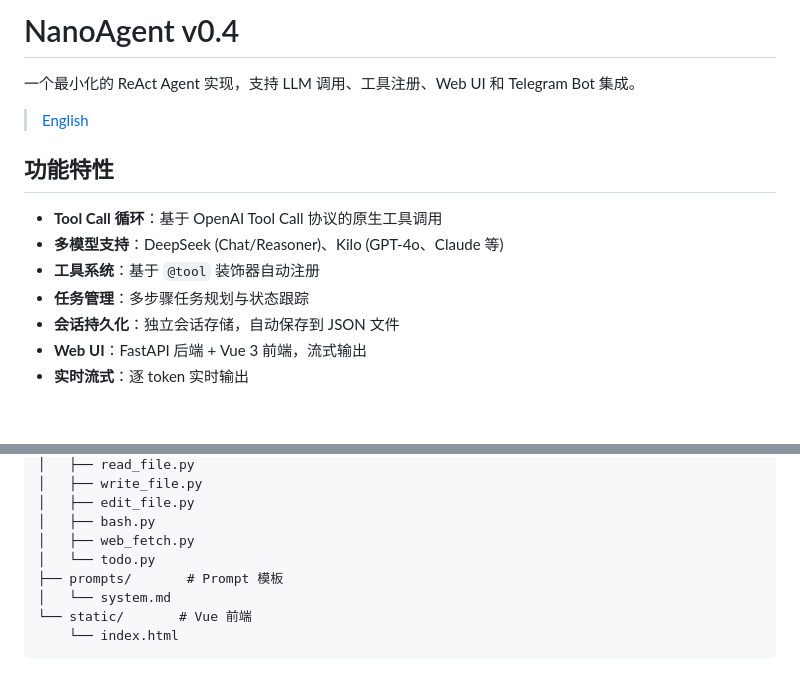
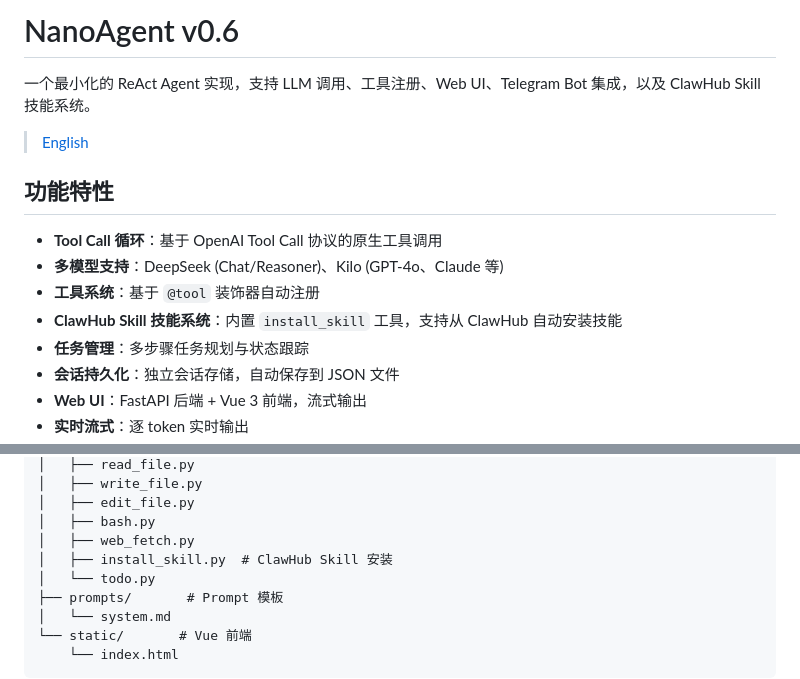
Before and after one commit to RectoLn/NanoAgent, a Markdown page: README_zh.md, 2 parts joined by grey strips. Rendered like a GitHub page; blank space fills up the shorter version.

Commit message:
更新 README 和 README_zh.md：添加 ClawHub Skill 系统和 install_skill 工具说明,description:Commit README updates

```diff
--- a/README_zh.md
+++ b/README_zh.md
@@ -1,6 +1,6 @@
-# NanoAgent v0.4
+# NanoAgent v0.6
 
-一个最小化的 ReAct Agent 实现，支持 LLM 调用、工具注册、Web UI 和 Telegram Bot 集成。
+一个最小化的 ReAct Agent 实现，支持 LLM 调用、工具注册、Web UI、Telegram Bot 集成，以及 ClawHub Skill 技能系统。
 
 > [English](./README.md)
 
@@ -9,6 +9,7 @@
 - **Tool Call 循环**：基于 OpenAI Tool Call 协议的原生工具调用
 - **多模型支持**：DeepSeek (Chat/Reasoner)、Kilo (GPT-4o、Claude 等)
 - **工具系统**：基于 `@tool` 装饰器自动注册
+- **ClawHub Skill 技能系统**：内置 `install_skill` 工具，支持从 ClawHub 自动安装技能
 - **任务管理**：多步骤任务规划与状态跟踪
 - **会话持久化**：独立会话存储，自动保存到 JSON 文件
 - **Web UI**：FastAPI 后端 + Vue 3 前端，流式输出
@@ -131,6 +132,7 @@ app/
 │   ├── edit_file.py
 │   ├── bash.py
 │   ├── web_fetch.py
+│   ├── install_skill.py  # ClawHub Skill 安装
 │   └── todo.py
 ├── prompts/       # Prompt 模板
 │   └── system.md
```
Also changed, not shown: README.md (+4 -2 lines).
